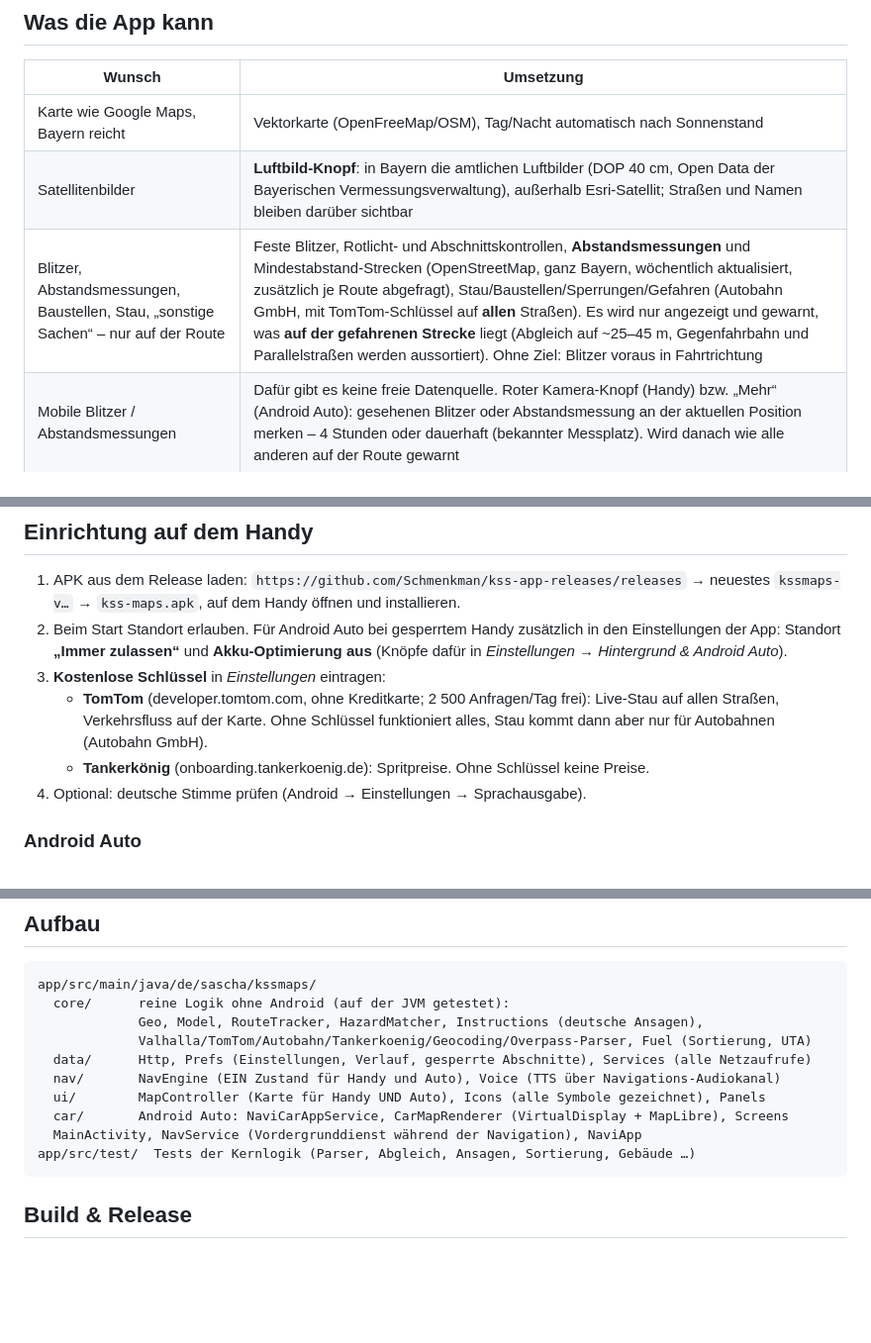
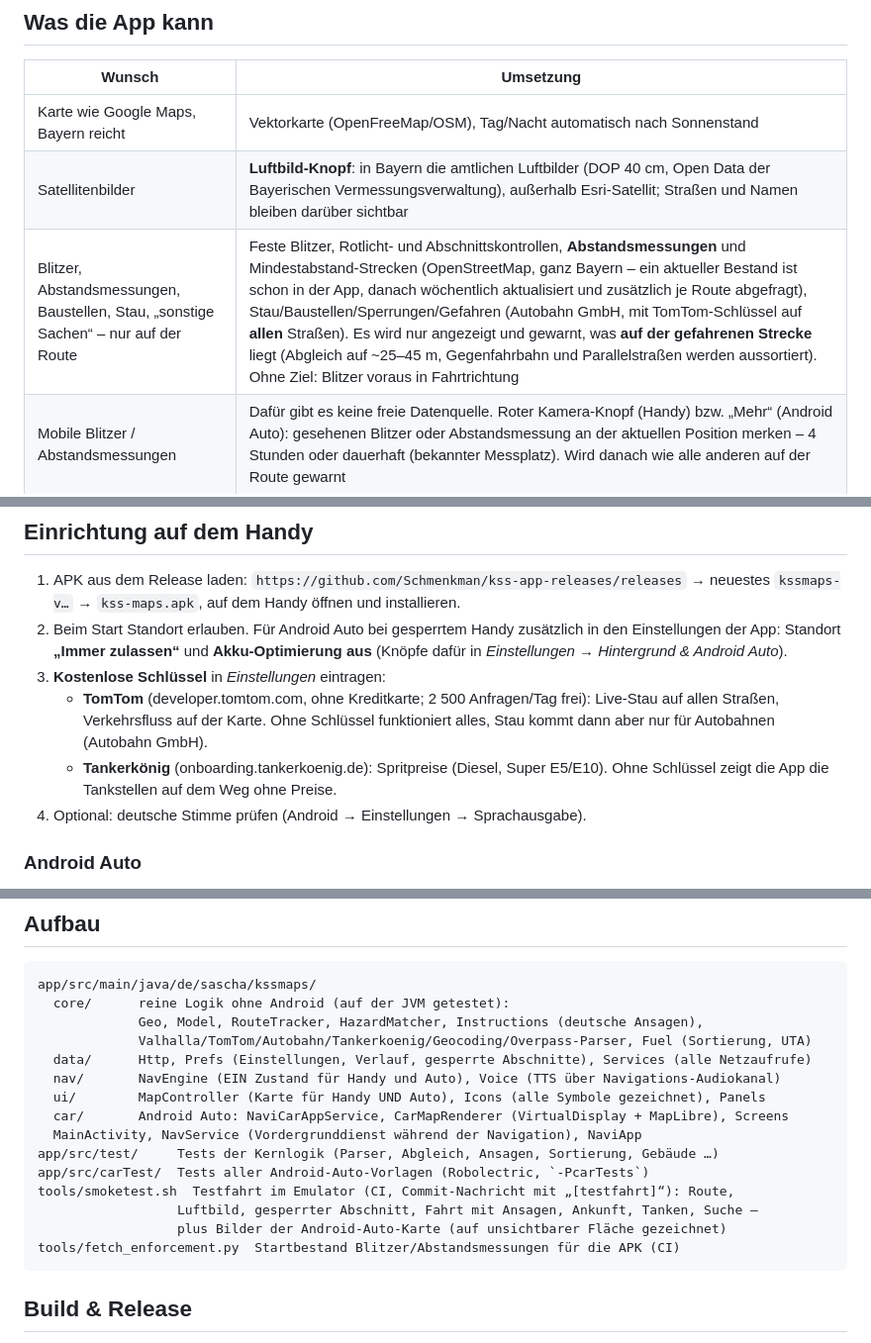
Before and after one commit to Schmenkman/kss-app-releases, a Markdown page: kss-maps/README.md, 3 parts joined by grey strips. Shown at 99% size. Rendered like a GitHub page; blank space fills up the shorter version.

Commit message:
KSS-Maps: README aktualisiert (Startbestand, Tankstellen ohne Schluessel, Tests)
Co-Authored-By: Claude Opus 5.5 <noreply@anthropic.com>
Claude-Session: https://claude.ai/code/session_01Xc6rWK4GHeQisYBGZFvXAZ

````diff
--- a/kss-maps/README.md
+++ b/kss-maps/README.md
@@ -9,7 +9,7 @@ Google-Dienste, Karte mit MapLibre. Paket `de.sascha.kssmaps`.
 |---|---|
 | Karte wie Google Maps, Bayern reicht | Vektorkarte (OpenFreeMap/OSM), Tag/Nacht automatisch nach Sonnenstand |
 | Satellitenbilder | **Luftbild-Knopf**: in Bayern die amtlichen Luftbilder (DOP 40 cm, Open Data der Bayerischen Vermessungsverwaltung), außerhalb Esri-Satellit; Straßen und Namen bleiben darüber sichtbar |
-| Blitzer, Abstandsmessungen, Baustellen, Stau, „sonstige Sachen“ – nur auf der Route | Feste Blitzer, Rotlicht- und Abschnittskontrollen, **Abstandsmessungen** und Mindestabstand-Strecken (OpenStreetMap, ganz Bayern, wöchentlich aktualisiert, zusätzlich je Route abgefragt), Stau/Baustellen/Sperrungen/Gefahren (Autobahn GmbH, mit TomTom-Schlüssel auf **allen** Straßen). Es wird nur angezeigt und gewarnt, was **auf der gefahrenen Strecke** liegt (Abgleich auf ~25–45 m, Gegenfahrbahn und Parallelstraßen werden aussortiert). Ohne Ziel: Blitzer voraus in Fahrtrichtung |
+| Blitzer, Abstandsmessungen, Baustellen, Stau, „sonstige Sachen“ – nur auf der Route | Feste Blitzer, Rotlicht- und Abschnittskontrollen, **Abstandsmessungen** und Mindestabstand-Strecken (OpenStreetMap, ganz Bayern – ein aktueller Bestand ist schon in der App, danach wöchentlich aktualisiert und zusätzlich je Route abgefragt), Stau/Baustellen/Sperrungen/Gefahren (Autobahn GmbH, mit TomTom-Schlüssel auf **allen** Straßen). Es wird nur angezeigt und gewarnt, was **auf der gefahrenen Strecke** liegt (Abgleich auf ~25–45 m, Gegenfahrbahn und Parallelstraßen werden aussortiert). Ohne Ziel: Blitzer voraus in Fahrtrichtung |
 | Mobile Blitzer / Abstandsmessungen | Dafür gibt es keine freie Datenquelle. Roter Kamera-Knopf (Handy) bzw. „Mehr“ (Android Auto): gesehenen Blitzer oder Abstandsmessung an der aktuellen Position merken – 4 Stunden oder dauerhaft (bekannter Messplatz). Wird danach wie alle anderen auf der Route gewarnt |
 | Warnen | Sprachwarnung + farbiges Banner („Blitzer in 600 m“, „Stau in 3 km, etwa 12 Minuten Verzögerung“), in Android Auto zusätzlich als Hinweis-Karte |
 | Tempolimit anzeigen | Tempolimit-Schild aus OSM-Daten entlang der Route (ohne Route: per Kartenabgleich der letzten GPS-Punkte) |
@@ -36,7 +36,8 @@ Google-Dienste, Karte mit MapLibre. Paket `de.sascha.kssmaps`.
    - **TomTom** (developer.tomtom.com, ohne Kreditkarte; 2 500 Anfragen/Tag frei):
      Live-Stau auf allen Straßen, Verkehrsfluss auf der Karte. Ohne Schlüssel funktioniert
      alles, Stau kommt dann aber nur für Autobahnen (Autobahn GmbH).
-   - **Tankerkönig** (onboarding.tankerkoenig.de): Spritpreise. Ohne Schlüssel keine Preise.
+   - **Tankerkönig** (onboarding.tankerkoenig.de): Spritpreise (Diesel, Super E5/E10). Ohne
+     Schlüssel zeigt die App die Tankstellen auf dem Weg ohne Preise.
 4. Optional: deutsche Stimme prüfen (Android → Einstellungen → Sprachausgabe).
 
 ### Android Auto
@@ -106,7 +108,12 @@ app/src/main/java/de/sascha/kssmaps/
   ui/        MapController (Karte für Handy UND Auto), Icons (alle Symbole gezeichnet), Panels
   car/       Android Auto: NaviCarAppService, CarMapRenderer (VirtualDisplay + MapLibre), Screens
   MainActivity, NavService (Vordergrunddienst während der Navigation), NaviApp
-app/src/test/  Tests der Kernlogik (Parser, Abgleich, Ansagen, Sortierung, Gebäude …)
+app/src/test/     Tests der Kernlogik (Parser, Abgleich, Ansagen, Sortierung, Gebäude …)
+app/src/carTest/  Tests aller Android-Auto-Vorlagen (Robolectric, `-PcarTests`)
+tools/smoketest.sh  Testfahrt im Emulator (CI, Commit-Nachricht mit „[testfahrt]“): Route,
+                  Luftbild, gesperrter Abschnitt, Fahrt mit Ansagen, Ankunft, Tanken, Suche –
+                  plus Bilder der Android-Auto-Karte (auf unsichtbarer Fläche gezeichnet)
+tools/fetch_enforcement.py  Startbestand Blitzer/Abstandsmessungen für die APK (CI)
 ```
 
 ## Build & Release
````
Also changed, not shown: other parts of kss-maps/README.md (+2 -1 lines).
